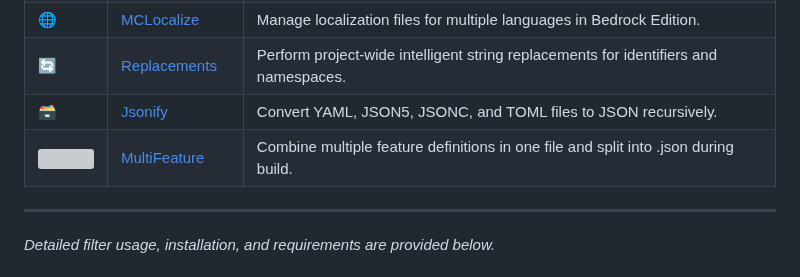
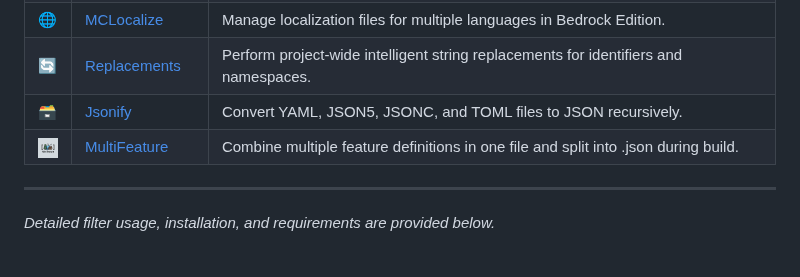
Before and after one commit to thePixelmancer/regolith-filters, a Markdown page: README.md, the part around the change. GitHub-like rendering; grey boxes are pictures that could not be loaded.

```diff
--- a/README.md
+++ b/README.md
@@ -17,7 +17,7 @@ A curated collection of **custom Regolith filters** for Minecraft Bedrock Editio
 | 🌐 | [MCLocalize](./mclocalize/)             | Manage localization files for multiple languages in Bedrock Edition.                  |
 | 🔄 | [Replacements](./replacements/)         | Perform project-wide intelligent string replacements for identifiers and namespaces.  |
 | 🗃️ | [Jsonify](./jsonify/)                   | Convert YAML, JSON5, JSONC, and TOML files to JSON recursively.                       |
-| <img src="./multifeature/icon.png" width="20" height="20"> | [MultiFeature](./multifeature/)         | Combine multiple feature definitions in one file and split into .json during build.   |
+| <img src="./multifeature/images/icon.png" width="20" height="20"> | [MultiFeature](./multifeature/)         | Combine multiple feature definitions in one file and split into .json during build.   |
 
 ---
 
```
